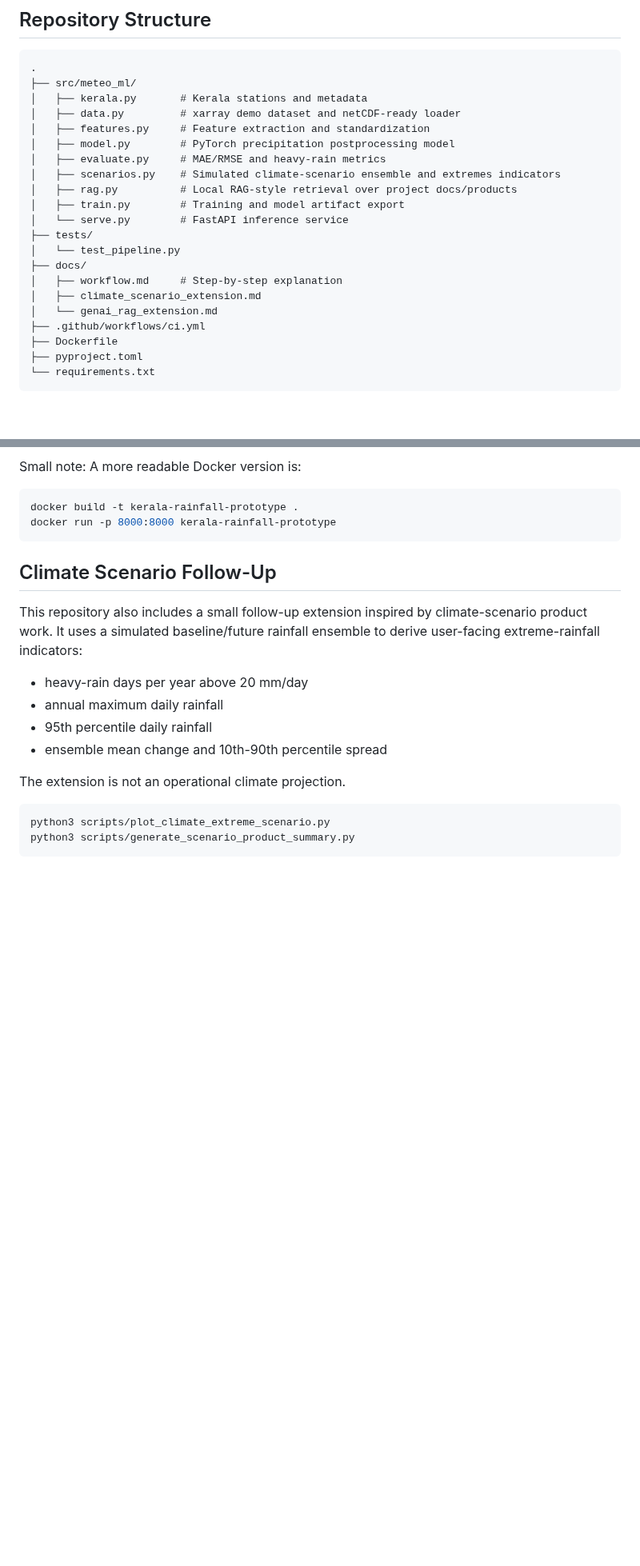
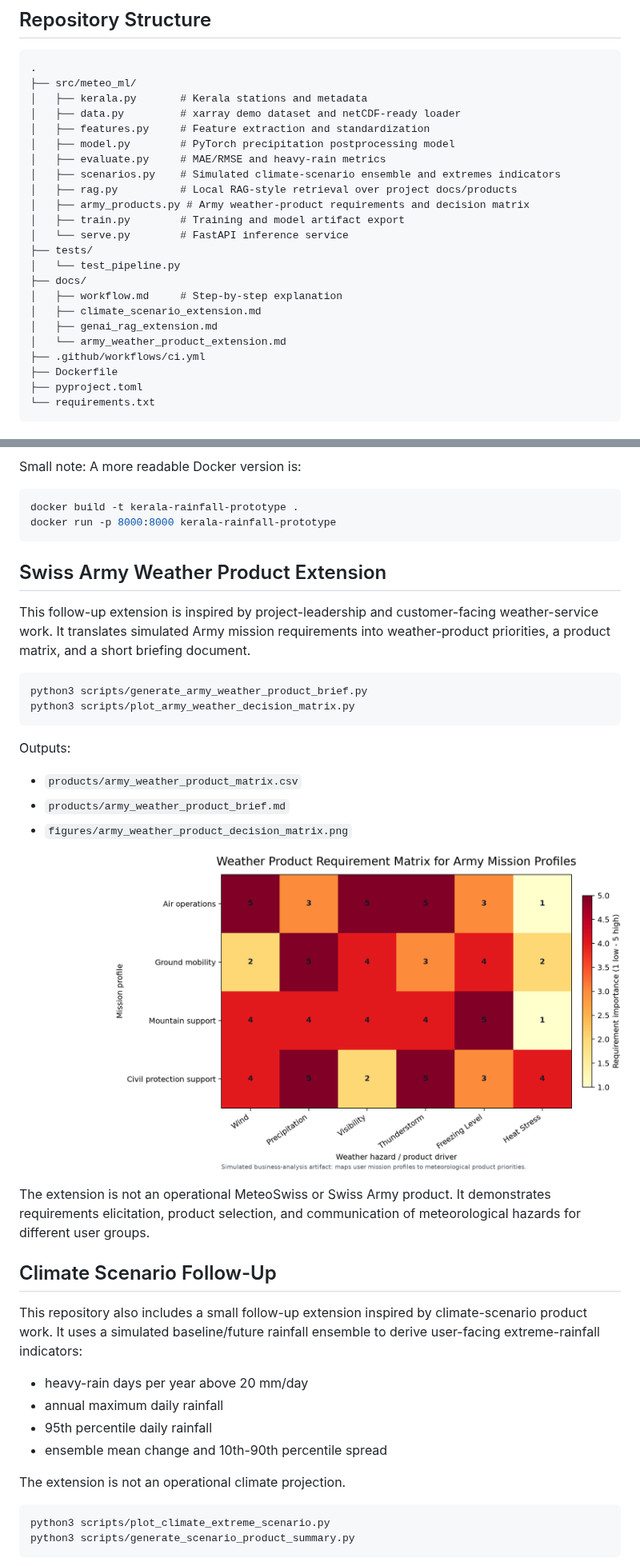
Before and after one commit to dixeena13/Kerala_forecast, a Markdown page: README.md, 2 parts joined by grey strips. Shown at 80% size. GitHub-like rendering; pictures changed too: figures/army_weather_product_decision_matrix.png (added); blank space fills up the shorter version.

Commit message:
Add Army weather product requirements extension

````diff
--- a/README.md
+++ b/README.md
@@ -21,6 +21,7 @@ This repository demonstrates how to structure a practical ML workflow for improv
 │   ├── evaluate.py     # MAE/RMSE and heavy-rain metrics
 │   ├── scenarios.py    # Simulated climate-scenario ensemble and extremes indicators
 │   ├── rag.py          # Local RAG-style retrieval over project docs/products
+│   ├── army_products.py # Army weather-product requirements and decision matrix
 │   ├── train.py        # Training and model artifact export
 │   └── serve.py        # FastAPI inference service
 ├── tests/
@@ -28,7 +29,8 @@ This repository demonstrates how to structure a practical ML workflow for improv
 ├── docs/
 │   ├── workflow.md     # Step-by-step explanation
 │   ├── climate_scenario_extension.md
-│   └── genai_rag_extension.md
+│   ├── genai_rag_extension.md
+│   └── army_weather_product_extension.md
 ├── .github/workflows/ci.yml
 ├── Dockerfile
 ├── pyproject.toml
@@ -130,6 +136,25 @@ Small note: A more readable Docker version is:
 docker build -t kerala-rainfall-prototype .
 docker run -p 8000:8000 kerala-rainfall-prototype
 ```
+
+## Swiss Army Weather Product Extension
+
+This follow-up extension is inspired by project-leadership and customer-facing weather-service work. It translates simulated Army mission requirements into weather-product priorities, a product matrix, and a short briefing document.
+
+```bash
+python3 scripts/generate_army_weather_product_brief.py
+python3 scripts/plot_army_weather_decision_matrix.py
+```
+
+Outputs:
+
+- `products/army_weather_product_matrix.csv`
+- `products/army_weather_product_brief.md`
+- `figures/army_weather_product_decision_matrix.png`
+
+![Army weather product decision matrix](figures/army_weather_product_decision_matrix.png)
+
+The extension is not an operational MeteoSwiss or Swiss Army product. It demonstrates requirements elicitation, product selection, and communication of meteorological hazards for different user groups.
 
 ## Climate Scenario Follow-Up
 
````
Also changed, not shown: other parts of README.md (+4 -0 lines), docs/army_weather_product_extension.md (added, +29 -0 lines), products/army_weather_product_brief.md (added, +18 -0 lines), 5 other files.
